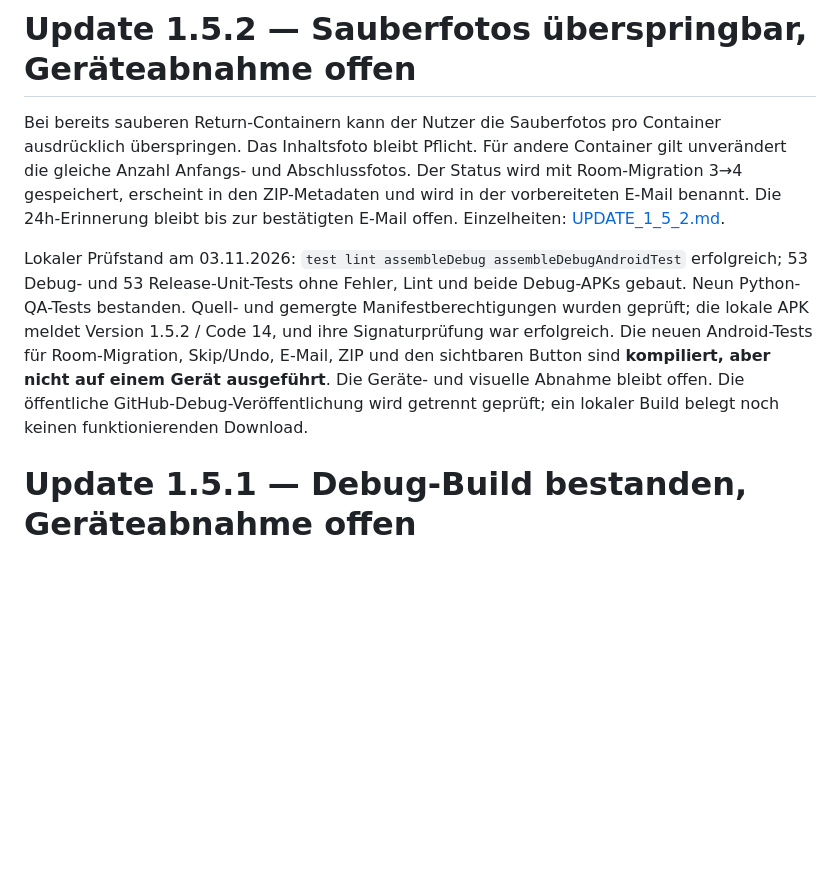
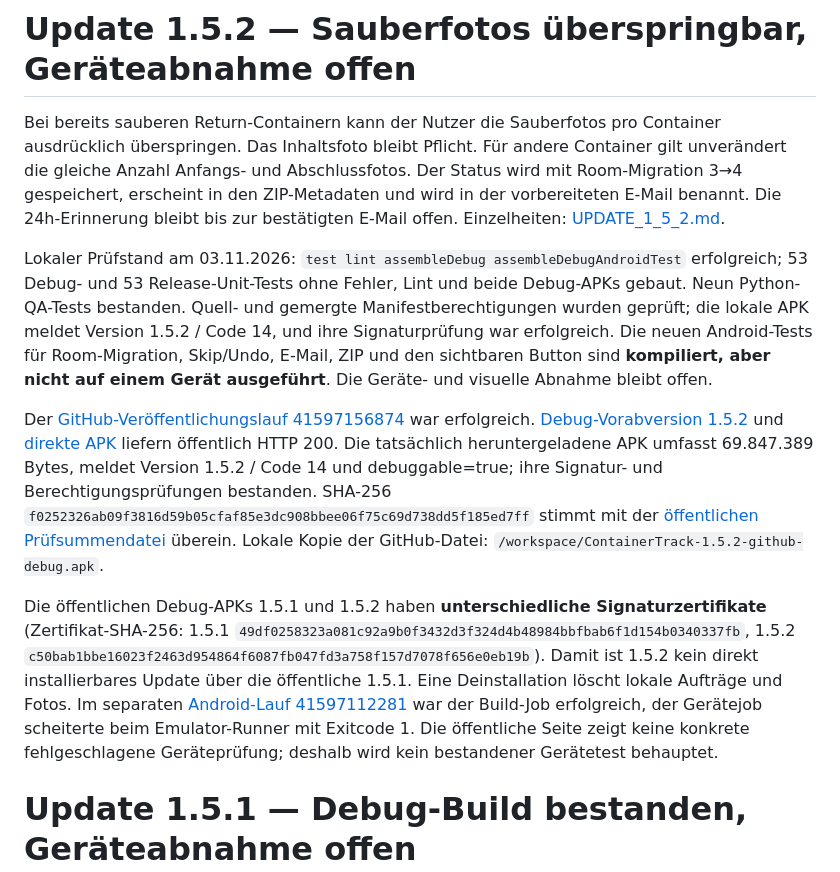
Before and after one commit to samkruw/ContainerTrack, a Markdown page: docs/QA_STATUS.md, the part around the change. Rendered like a GitHub page; blank space fills up the shorter version.

```diff
--- a/docs/QA_STATUS.md
+++ b/docs/QA_STATUS.md
@@ -2,7 +2,11 @@
 
 Bei bereits sauberen Return-Containern kann der Nutzer die Sauberfotos pro Container ausdrücklich überspringen. Das Inhaltsfoto bleibt Pflicht. Für andere Container gilt unverändert die gleiche Anzahl Anfangs- und Abschlussfotos. Der Status wird mit Room-Migration 3→4 gespeichert, erscheint in den ZIP-Metadaten und wird in der vorbereiteten E-Mail benannt. Die 24h-Erinnerung bleibt bis zur bestätigten E-Mail offen. Einzelheiten: [UPDATE_1_5_2.md](UPDATE_1_5_2.md).
 
-Lokaler Prüfstand am 03.11.2026: `test lint assembleDebug assembleDebugAndroidTest` erfolgreich; 53 Debug- und 53 Release-Unit-Tests ohne Fehler, Lint und beide Debug-APKs gebaut. Neun Python-QA-Tests bestanden. Quell- und gemergte Manifestberechtigungen wurden geprüft; die lokale APK meldet Version 1.5.2 / Code 14, und ihre Signaturprüfung war erfolgreich. Die neuen Android-Tests für Room-Migration, Skip/Undo, E-Mail, ZIP und den sichtbaren Button sind **kompiliert, aber nicht auf einem Gerät ausgeführt**. Die Geräte- und visuelle Abnahme bleibt offen. Die öffentliche GitHub-Debug-Veröffentlichung wird getrennt geprüft; ein lokaler Build belegt noch keinen funktionierenden Download.
+Lokaler Prüfstand am 03.11.2026: `test lint assembleDebug assembleDebugAndroidTest` erfolgreich; 53 Debug- und 53 Release-Unit-Tests ohne Fehler, Lint und beide Debug-APKs gebaut. Neun Python-QA-Tests bestanden. Quell- und gemergte Manifestberechtigungen wurden geprüft; die lokale APK meldet Version 1.5.2 / Code 14, und ihre Signaturprüfung war erfolgreich. Die neuen Android-Tests für Room-Migration, Skip/Undo, E-Mail, ZIP und den sichtbaren Button sind **kompiliert, aber nicht auf einem Gerät ausgeführt**. Die Geräte- und visuelle Abnahme bleibt offen.
+
+Der [GitHub-Veröffentlichungslauf 41597156874](https://github.com/samkruw/ContainerTrack/actions/runs/41597156874) war erfolgreich. [Debug-Vorabversion 1.5.2](https://github.com/samkruw/ContainerTrack/releases/tag/debug-v1.5.2) und [direkte APK](https://github.com/samkruw/ContainerTrack/releases/download/debug-v1.5.2/ContainerTrack-1.5.2-debug.apk) liefern öffentlich HTTP 200. Die tatsächlich heruntergeladene APK umfasst 69.847.389 Bytes, meldet Version 1.5.2 / Code 14 und debuggable=true; ihre Signatur- und Berechtigungsprüfungen bestanden. SHA-256 `f0252326ab09f3816d59b05cfaf85e3dc908bbee06f75c69d738dd5f185ed7ff` stimmt mit der [öffentlichen Prüfsummendatei](https://github.com/samkruw/ContainerTrack/releases/download/debug-v1.5.2/ContainerTrack-1.5.2-debug.apk.sha256) überein. Lokale Kopie der GitHub-Datei: `/workspace/ContainerTrack-1.5.2-github-debug.apk`.
+
+Die öffentlichen Debug-APKs 1.5.1 und 1.5.2 haben **unterschiedliche Signaturzertifikate** (Zertifikat-SHA-256: 1.5.1 `49df0258323a081c92a9b0f3432d3f324d4b48984bbfbab6f1d154b0340337fb`, 1.5.2 `c50bab1bbe16023f2463d954864f6087fb047fd3a758f157d7078f656e0eb19b`). Damit ist 1.5.2 kein direkt installierbares Update über die öffentliche 1.5.1. Eine Deinstallation löscht lokale Aufträge und Fotos. Im separaten [Android-Lauf 41597112281](https://github.com/samkruw/ContainerTrack/actions/runs/41597112281) war der Build-Job erfolgreich, der Gerätejob scheiterte beim Emulator-Runner mit Exitcode 1. Die öffentliche Seite zeigt keine konkrete fehlgeschlagene Geräteprüfung; deshalb wird kein bestandener Gerätetest behauptet.
 
 # Update 1.5.1 — Debug-Build bestanden, Geräteabnahme offen
 
```
Also changed, not shown: README.md (+1 -1 lines).
